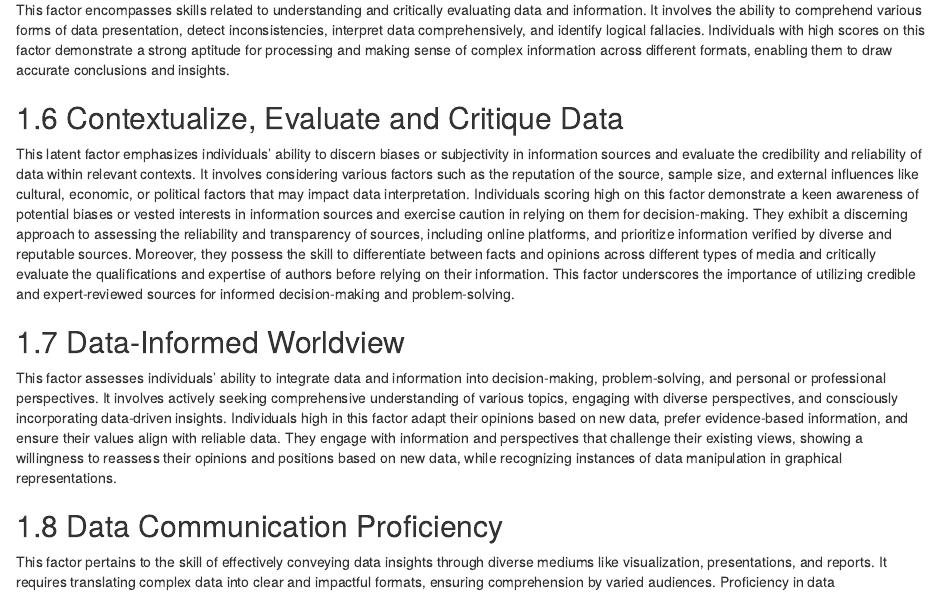
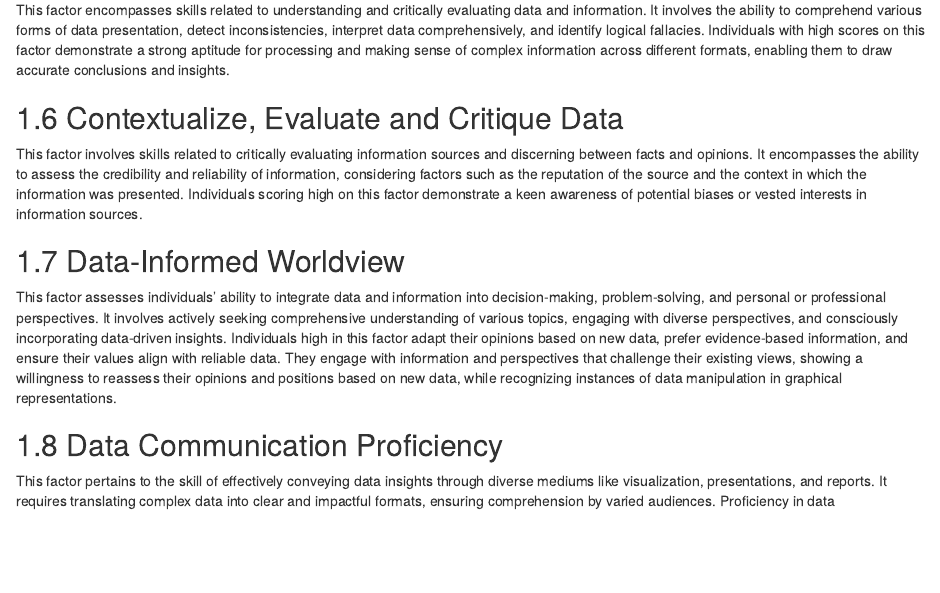
Before and after one commit to LeonieHagitte/Thesis, an R Markdown document (structure/02-background.rmd): the page in a window 1100 px wide, from 1080 px down. Rendered offline with R 4.5, knitr and Pandoc, with nearby package versions; drawn as R Markdown's standard HTML page in place of the format the file asks for.

Commit message:
adaption to factor 2

```diff
--- a/structure/02-background.rmd
+++ b/structure/02-background.rmd
@@ -31,8 +31,7 @@ By synthesizing heterogeneous definitions and perspectives into cohesive, unifie
 This factor encompasses skills related to understanding and critically evaluating data and information. It involves the ability to comprehend various forms of data presentation, detect inconsistencies, interpret data comprehensively, and identify logical fallacies. Individuals with high scores on this factor demonstrate a strong aptitude for processing and making sense of complex information across different formats, enabling them to draw accurate conclusions and insights.
 
 ## Contextualize, Evaluate and Critique Data
-
-This latent factor emphasizes individuals' ability to discern biases or subjectivity in information sources and evaluate the credibility and reliability of data within relevant contexts. It involves considering various factors such as the reputation of the source, sample size, and external influences like cultural, economic, or political factors that may impact data interpretation. Individuals scoring high on this factor demonstrate a keen awareness of potential biases or vested interests in information sources and exercise caution in relying on them for decision-making. They exhibit a discerning approach to assessing the reliability and transparency of sources, including online platforms, and prioritize information verified by diverse and reputable sources. Moreover, they possess the skill to differentiate between facts and opinions across different types of media and critically evaluate the qualifications and expertise of authors before relying on their information. This factor underscores the importance of utilizing credible and expert-reviewed sources for informed decision-making and problem-solving.
+This factor involves skills related to critically evaluating information sources and discerning between facts and opinions. It encompasses the ability to assess the credibility and reliability of information, considering factors such as the reputation of the source and the context in which the information was presented. Individuals scoring high on this factor demonstrate a keen awareness of potential biases or vested interests in information sources.
 
 ## Data-Informed Worldview
 
```
